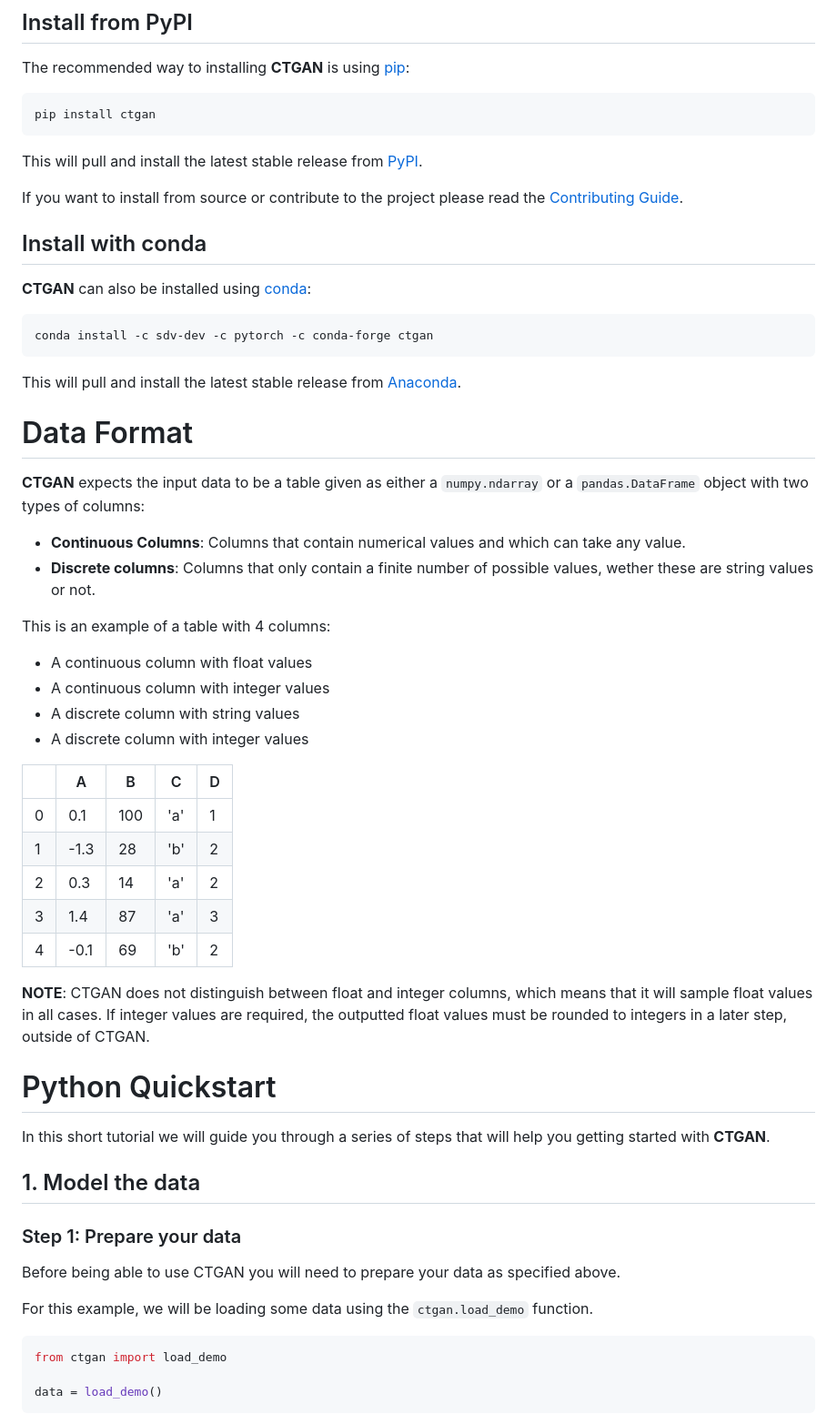
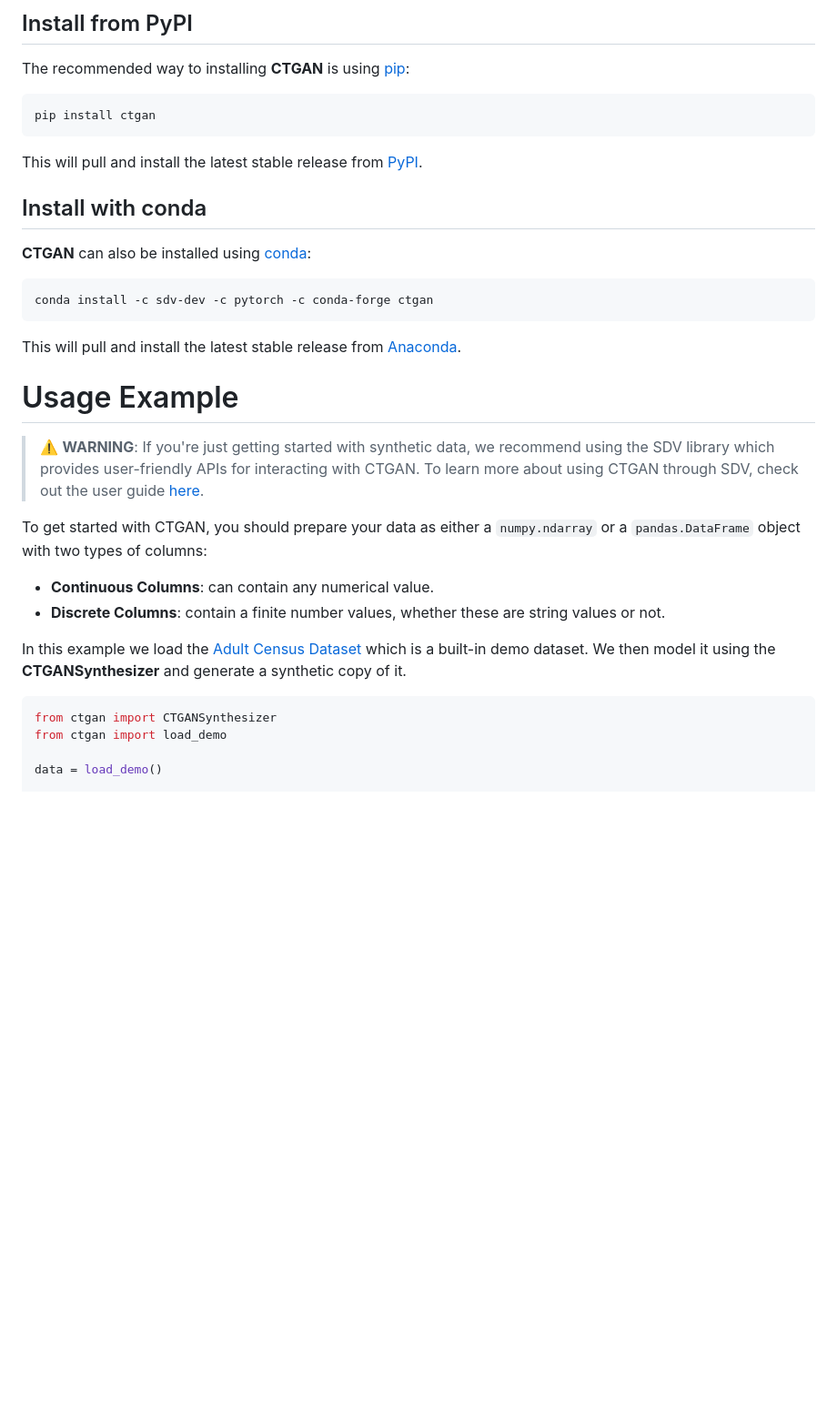
Before and after one commit to sdv-dev/CTGAN, a Markdown page: README.md, the part around one of its changes. Shown at 91% size. Drawn GitHub-style; blank space fills up the shorter version.

````diff
--- a/README.md
+++ b/README.md
@@ -49,9 +44,6 @@ pip install ctgan
 
 This will pull and install the latest stable release from [PyPI](https://pypi.org/).
 
-If you want to install from source or contribute to the project please read the
-[Contributing Guide](CONTRIBUTING.rst).
-
 ## Install with conda
 
 **CTGAN** can also be installed using [conda](https://docs.conda.io/en/latest/):
@@ -63,51 +55,21 @@ conda install -c sdv-dev -c pytorch -c conda-forge ctgan
 This will pull and install the latest stable release from [Anaconda](https://anaconda.org/).
 
 
-# Data Format
+# Usage Example
 
-**CTGAN** expects the input data to be a table given as either a `numpy.ndarray` or a
-`pandas.DataFrame` object with two types of columns:
+> :warning: **WARNING**: If you're just getting started with synthetic data, we recommend using the SDV library which provides user-friendly APIs for interacting with CTGAN. To learn more about using CTGAN through SDV, check out the user guide [here](https://sdv.dev/SDV/user_guides/single_table/ctgan.html).
 
-* **Continuous Columns**: Columns that contain numerical values and which can take any value.
-* **Discrete columns**: Columns that only contain a finite number of possible values, wether
-these are string values or not.
+To get started with CTGAN, you should prepare your data as either a `numpy.ndarray` or a `pandas.DataFrame` object with two types of columns:
 
-This is an example of a table with 4 columns:
+* **Continuous Columns**: can contain any numerical value.
+* **Discrete Columns**: contain a finite number values, whether these are string values or not.
 
-* A continuous column with float values
-* A continuous column with integer values
-* A discrete column with string values
-* A discrete column with integer values
-
-|   | A    | B   | C   | D |
-|---|------|-----|-----|---|
-| 0 | 0.1  | 100 | 'a' | 1 |
-| 1 | -1.3 | 28  | 'b' | 2 |
-| 2 | 0.3  | 14  | 'a' | 2 |
-| 3 | 1.4  | 87  | 'a' | 3 |
-| 4 | -0.1 | 69  | 'b' | 2 |
+In this example we load the [Adult Census Dataset](https://archive.ics.uci.edu/ml/datasets/adult) which is a built-in demo dataset. We then model it using the **CTGANSynthesizer** and generate a synthetic copy of it.
 
 
-**NOTE**: CTGAN does not distinguish between float and integer columns, which means that it will
-sample float values in all cases. If integer values are required, the outputted float values
-must be rounded to integers in a later step, outside of CTGAN.
-
-# Python Quickstart
-
-In this short tutorial we will guide you through a series of steps that will help you
-getting started with **CTGAN**.
-
-## 1. Model the data
-
-### Step 1: Prepare your data
-
-Before being able to use CTGAN you will need to prepare your data as specified above.
-
-For this example, we will be loading some data using the `ctgan.load_demo` function.
-
 ```python3
+from ctgan import CTGANSynthesizer
 from ctgan import load_demo
 
 data = load_demo()
-```
 
````
Also changed, not shown: other parts of README.md (+34 -114 lines), docs/images/ctgan.png (added).
